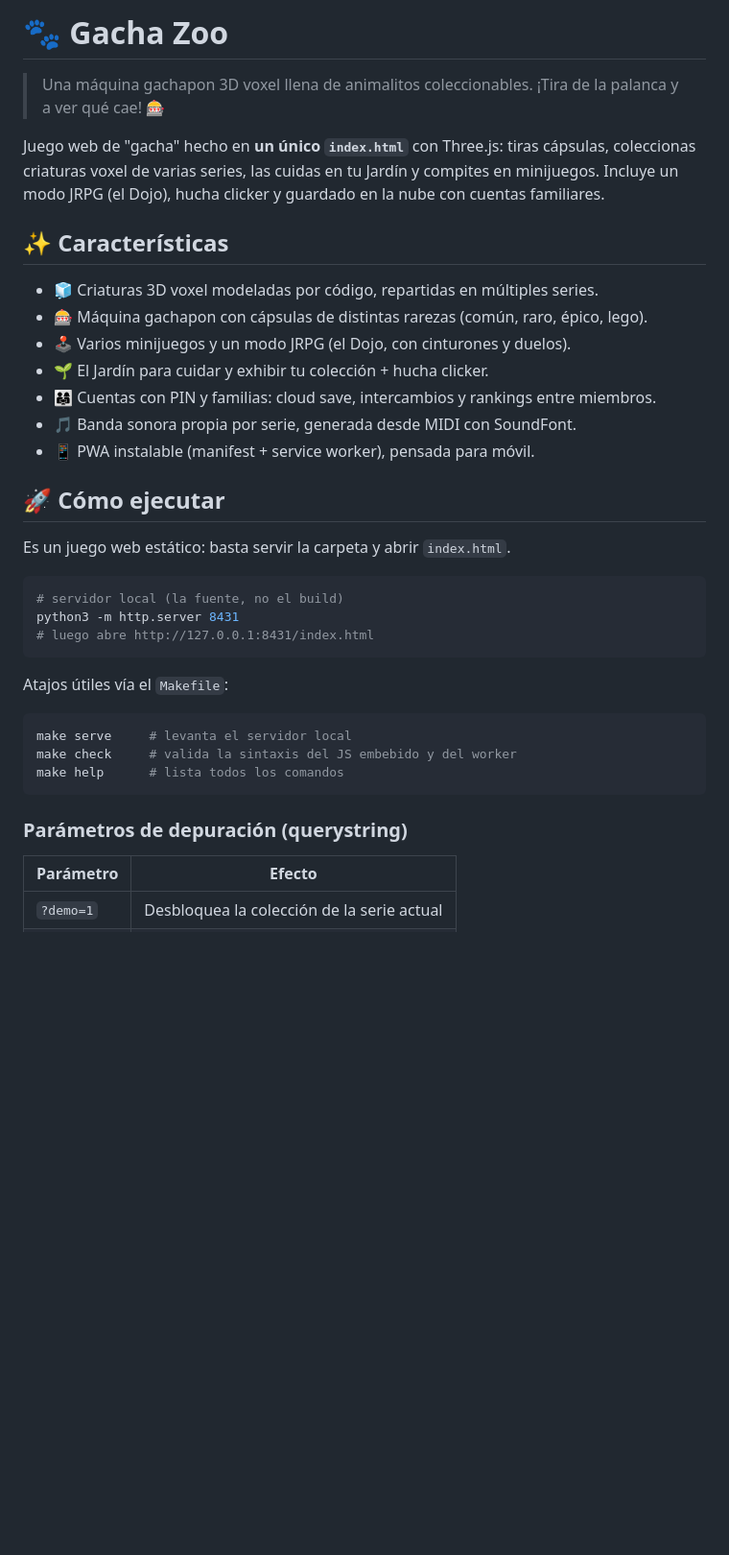
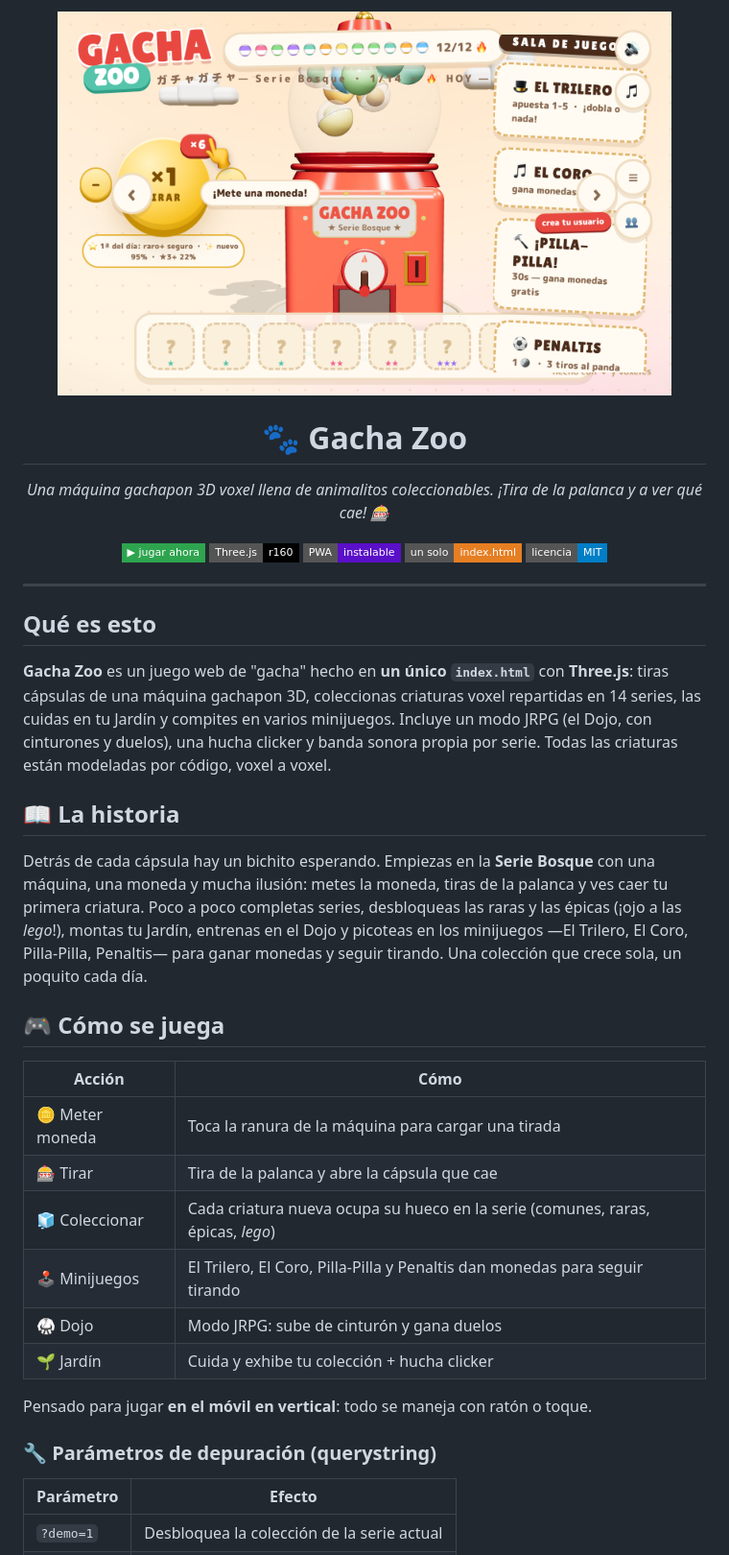
Before and after one commit to gavilanbe/gacha-zoo, a Markdown page: README.md, the part around one of its changes. Shown at 96% size. Rendered like a GitHub page; pictures changed too: docs/screenshots/01-title.png (added); badges without logos; blank space fills up the shorter version.

````diff
--- a/README.md
+++ b/README.md
@@ -1,38 +1,43 @@
-# 🐾 Gacha Zoo
+<p align="center">
+  <img src="docs/screenshots/01-title.png" width="640" alt="Gacha Zoo">
+</p>
 
-> Una máquina gachapon 3D voxel llena de animalitos coleccionables. ¡Tira de la palanca y a ver qué cae! 🎰
+<h1 align="center">🐾 Gacha Zoo</h1>
 
-Juego web de "gacha" hecho en **un único `index.html`** con Three.js: tiras cápsulas, coleccionas criaturas voxel de varias series, las cuidas en tu Jardín y compites en minijuegos. Incluye un modo JRPG (el Dojo), hucha clicker y guardado en la nube con cuentas familiares.
+<p align="center"><em>Una máquina gachapon 3D voxel llena de animalitos coleccionables. ¡Tira de la palanca y a ver qué cae! 🎰</em></p>
 
-## ✨ Características
+<p align="center">
+  <a href="https://gavilanbe.github.io/gacha-zoo/"><img src="https://img.shields.io/badge/▶_jugar_ahora-2ea44f?style=flat-square" alt="Jugar ahora"></a>
+  <img src="https://img.shields.io/badge/Three.js-r160-000000?style=flat-square" alt="Three.js r160">
+  <img src="https://img.shields.io/badge/PWA-instalable-5a0fc8?style=flat-square" alt="PWA">
+  <img src="https://img.shields.io/badge/un_solo-index.html-e67e22?style=flat-square" alt="Un solo index.html">
+  <img src="https://img.shields.io/badge/licencia-MIT-blue?style=flat-square" alt="MIT">
+</p>
 
-- 🧊 Criaturas 3D voxel modeladas por código, repartidas en múltiples series.
-- 🎰 Máquina gachapon con cápsulas de distintas rarezas (común, raro, épico, lego).
-- 🕹️ Varios minijuegos y un modo JRPG (el Dojo, con cinturones y duelos).
-- 🌱 El Jardín para cuidar y exhibir tu colección + hucha clicker.
-- 👨‍👩‍👧 Cuentas con PIN y familias: cloud save, intercambios y rankings entre miembros.
-- 🎵 Banda sonora propia por serie, generada desde MIDI con SoundFont.
-- 📱 PWA instalable (manifest + service worker), pensada para móvil.
+---
 
-## 🚀 Cómo ejecutar
+## Qué es esto
 
-Es un juego web estático: basta servir la carpeta y abrir `index.html`.
+**Gacha Zoo** es un juego web de "gacha" hecho en **un único `index.html`** con **Three.js**: tiras cápsulas de una máquina gachapon 3D, coleccionas criaturas voxel repartidas en 14 series, las cuidas en tu Jardín y compites en varios minijuegos. Incluye un modo JRPG (el Dojo, con cinturones y duelos), una hucha clicker y banda sonora propia por serie. Todas las criaturas están modeladas por código, voxel a voxel.
 
-```bash
-# servidor local (la fuente, no el build)
-python3 -m http.server 8431
-# luego abre http://127.0.0.1:8431/index.html
-```
+## 📖 La historia
 
-Atajos útiles vía el `Makefile`:
+Detrás de cada cápsula hay un bichito esperando. Empiezas en la **Serie Bosque** con una máquina, una moneda y mucha ilusión: metes la moneda, tiras de la palanca y ves caer tu primera criatura. Poco a poco completas series, desbloqueas las raras y las épicas (¡ojo a las *lego*!), montas tu Jardín, entrenas en el Dojo y picoteas en los minijuegos —El Trilero, El Coro, Pilla-Pilla, Penaltis— para ganar monedas y seguir tirando. Una colección que crece sola, un poquito cada día.
 
-```bash
-make serve     # levanta el servidor local
-make check     # valida la sintaxis del JS embebido y del worker
-make help      # lista todos los comandos
-```
+## 🎮 Cómo se juega
 
-### Parámetros de depuración (querystring)
+| Acción | Cómo |
+|---|---|
+| 🪙 Meter moneda | Toca la ranura de la máquina para cargar una tirada |
+| 🎰 Tirar | Tira de la palanca y abre la cápsula que cae |
+| 🧊 Coleccionar | Cada criatura nueva ocupa su hueco en la serie (comunes, raras, épicas, *lego*) |
+| 🕹️ Minijuegos | El Trilero, El Coro, Pilla-Pilla y Penaltis dan monedas para seguir tirando |
+| 🥋 Dojo | Modo JRPG: sube de cinturón y gana duelos |
+| 🌱 Jardín | Cuida y exhibe tu colección + hucha clicker |
+
+Pensado para jugar **en el móvil en vertical**: todo se maneja con ratón o toque.
+
+### 🔧 Parámetros de depuración (querystring)
 
 | Parámetro | Efecto |
 |---|---|
````
Also changed, not shown: other parts of README.md (+33 -13 lines), docs/screenshots/02-play.png (added), docs/screenshots/03-action.png (added), 1 other file.
